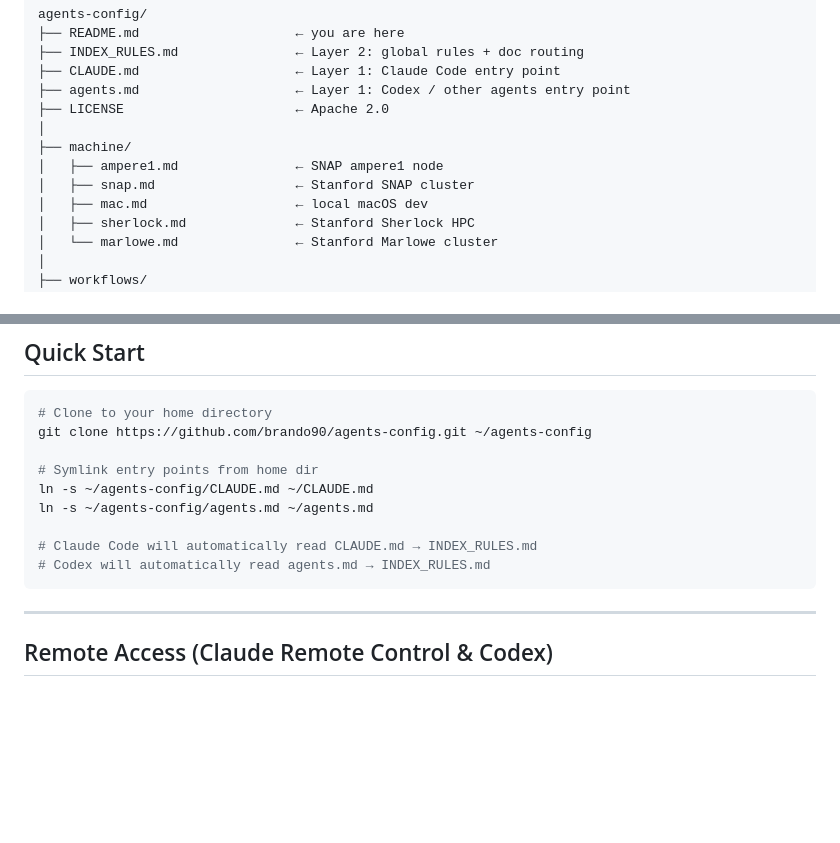
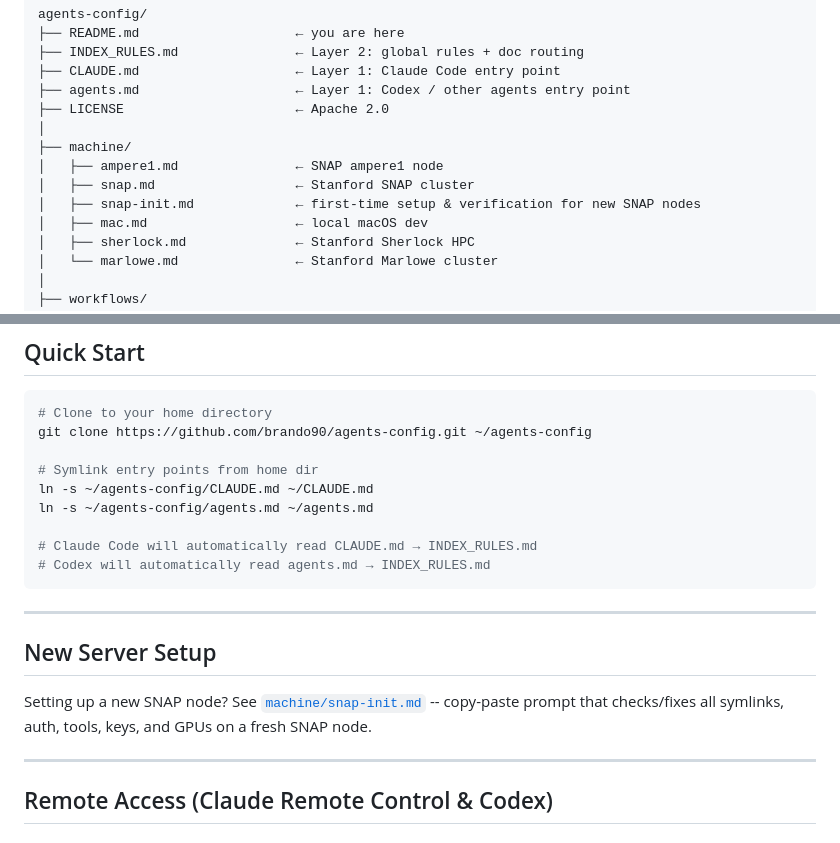
Before and after one commit to brando90/agents-config, a Markdown page: README.md, 2 parts joined by grey strips. GitHub-like rendering; blank space fills up the shorter version.

````diff
--- a/README.md
+++ b/README.md
@@ -74,6 +74,7 @@ agents-config/
 ├── machine/
 │   ├── ampere1.md               ← SNAP ampere1 node
 │   ├── snap.md                  ← Stanford SNAP cluster
+│   ├── snap-init.md             ← first-time setup & verification for new SNAP nodes
 │   ├── mac.md                   ← local macOS dev
 │   ├── sherlock.md              ← Stanford Sherlock HPC
 │   └── marlowe.md               ← Stanford Marlowe cluster
@@ -106,6 +107,12 @@ ln -s ~/agents-config/agents.md ~/agents.md
 # Claude Code will automatically read CLAUDE.md → INDEX_RULES.md
 # Codex will automatically read agents.md → INDEX_RULES.md
 ```
+
+---
+
+## New Server Setup
+
+Setting up a new SNAP node? See [`machine/snap-init.md`](machine/snap-init.md) -- copy-paste prompt that checks/fixes all symlinks, auth, tools, keys, and GPUs on a fresh SNAP node.
 
 ---
 
````
Also changed, not shown: INDEX_RULES.md (+1 -0 lines), machine/snap-init.md (added, +81 -0 lines).
